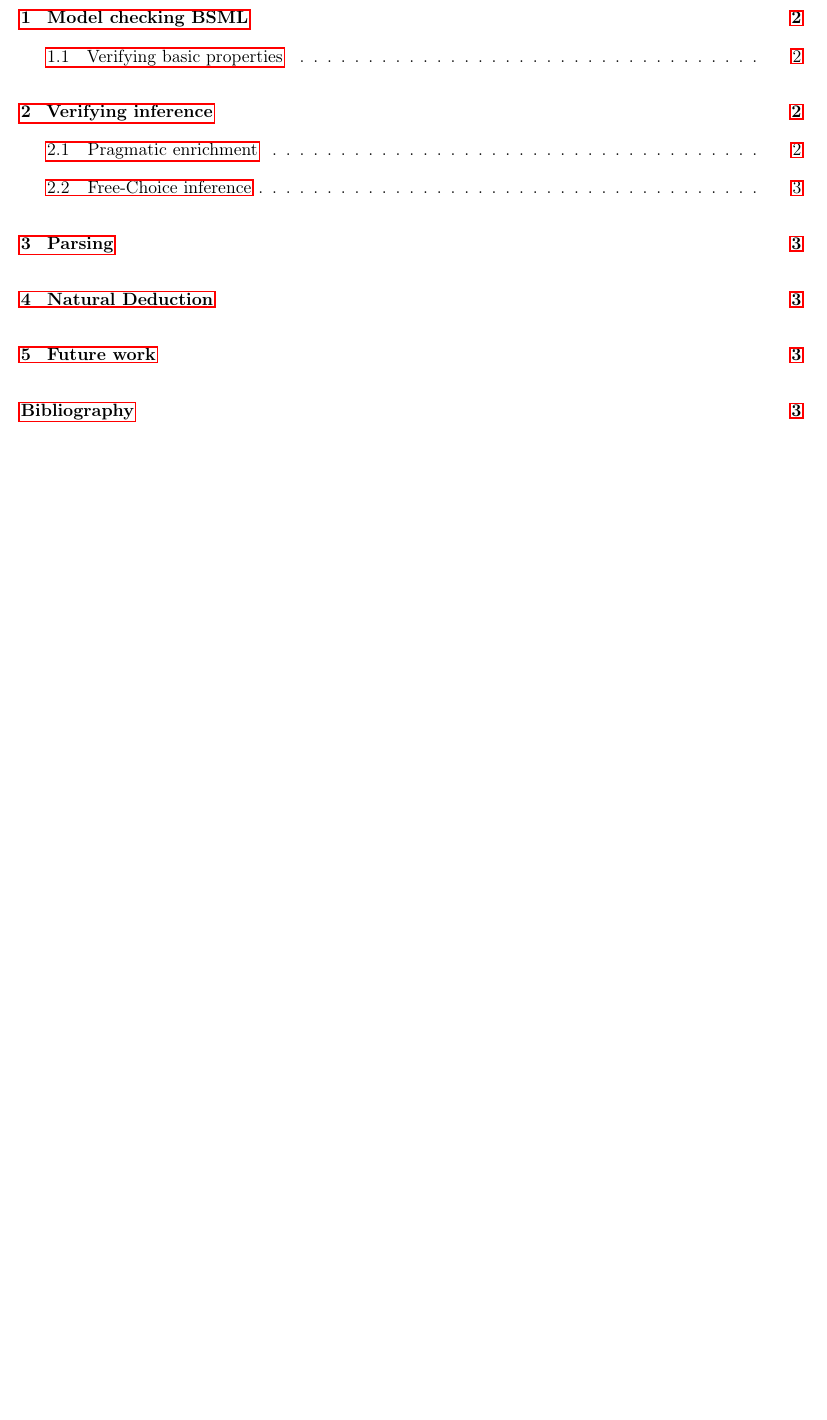
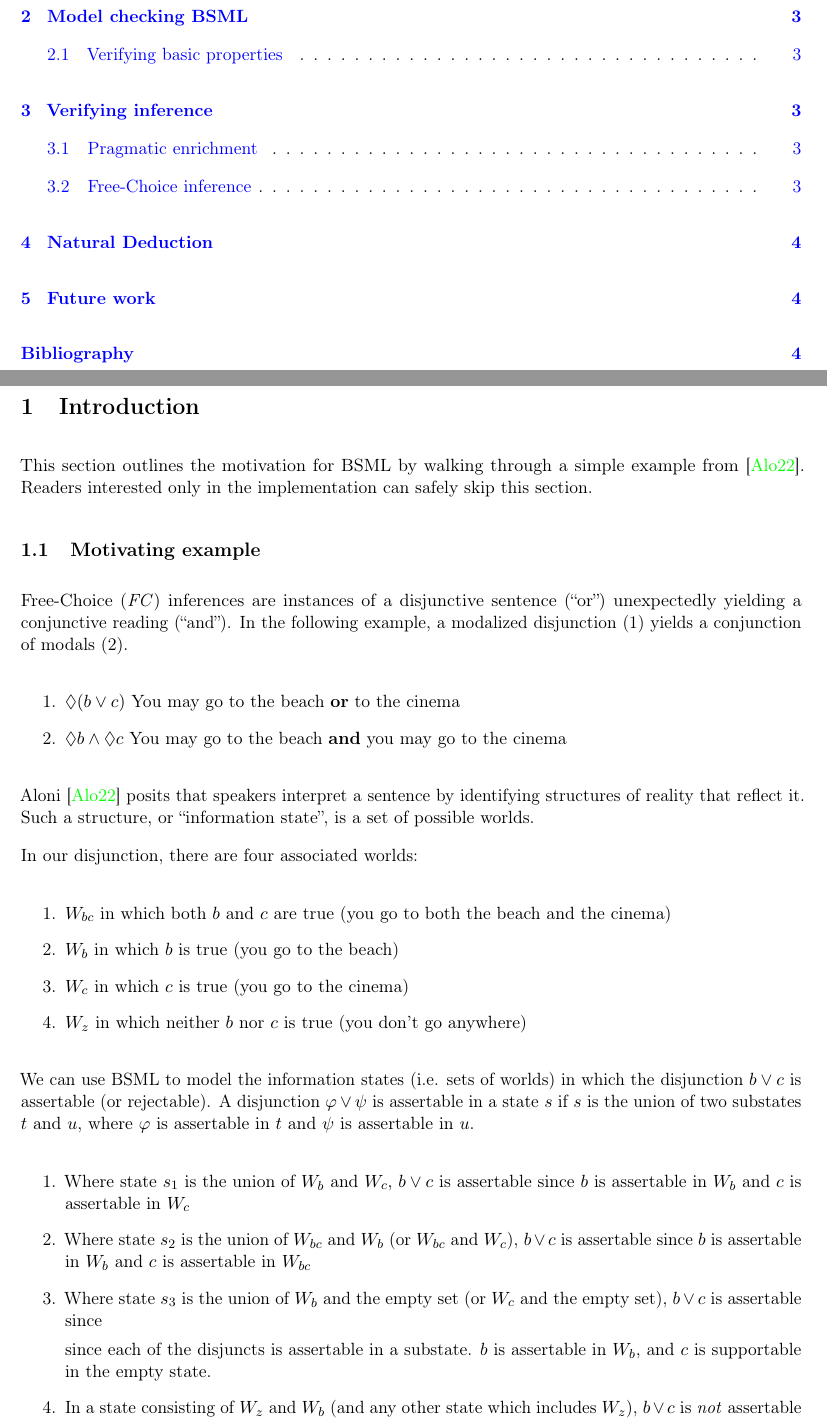
Before and after one commit to TizianoCoroneo/BSML, a LaTeX paper (report.tex, which reads Intro.tex, latexmacros.tex): part of page 1 of 3 before the commit and two parts of pages 1 and 2 of 5 after it, the two joined at a grey line, cut so that both start at the same text, the shorter picture padded with empty space. Compiled offline with pdfLaTeX.

```diff
--- /dev/null
+++ b/Intro.tex
@@ -0,0 +1,35 @@
+\section{Introduction}
+This section outlines the motivation for BSML by walking through a simple example from \cite{Aloni2022}. Readers interested only in the implementation can safely skip this section.
+
+\subsection{Motivating example}
+Free-Choice (\textit{FC}) inferences are instances of a disjunctive sentence (``or'') unexpectedly yielding a conjunctive reading (``and''). In the following example, a modalized disjunction (1) yields a conjunction of modals (2).
+
+\begin{enumerate}
+\item $\lozenge(b\vee c)$ You may go to the beach \textbf{or} to the cinema
+\item $\lozenge b \wedge \lozenge c$ You may go to the beach \textbf{and} you may go to the cinema
+\end{enumerate}
+
+Aloni \cite{Aloni2022} posits that speakers interpret a sentence by identifying structures of reality that reflect it. Such a structure, or ``information state'', is a set of possible worlds.
+
+In our disjunction, there are four associated worlds:
+
+\begin{enumerate}
+\item $W_{bc}$ in which both $b$ and $c$ are true (you go to both the beach and the cinema)
+\item $W_b$ in which $b$ is true (you go to the beach)
+\item $W_c$ in which $c$ is true (you go to the cinema)
+\item $W_z$ in which neither $b$ nor $c$ is true (you don't go anywhere)
+\end{enumerate}
+
+ We can use BSML to model the information states (i.e. sets of worlds) in which the disjunction $b\vee c$ is assertable (or rejectable). A disjunction $\varphi\vee\psi$ is assertable in a state $s$ if $s$ is the union of two substates $t$ and $u$, where $\varphi$ is assertable in $t$ and $\psi$ is assertable in $u$.
+
+\begin{enumerate}
+\item Where state $s_1$ is the union of $W_b$ and $W_c$, $b\vee c$ is assertable since $b$ is assertable in $W_b$ and $c$ is assertable in $W_c$
+\item Where state $s_2$ is the union of $W_{bc}$ and $W_b$ (or $W_{bc}$ and $W_c$), $b\vee c$ is assertable since $b$ is assertable in $W_b$ and $c$ is assertable in $W_{bc}$
+\item Where state $s_3$ is the union of $W_b$ and the empty set (or $W_c$ and the empty set), $b\vee c$ is assertable since
+
+
+since each of the
+disjuncts is assertable in a substate. $b$ is assertable in $W_b$, and $c$ is supportable in the empty state.
+\item In a state consisting of $W_z$ and $W_b$ (and any other state which includes $W_z$), $b\vee c$ is
+\textit{not} assertable because in $W_z$ both $b$ and $c$ are false, so no substate containing $W_z$ would allow assertion of $b$ or $c$.
+\end{enumerate}
--- a/latexmacros.tex
+++ b/latexmacros.tex
@@ -1,6 +1,8 @@
 \usepackage{etex,datetime,setspace,latexsym,amssymb,amsmath,amsthm}
 \usepackage{fancybox,dialogue,float,wrapfig,enumerate,microtype}
 \usepackage{verbatim,xcolor,multicol,titlesec,tabularx,mdframed}
+\usepackage{ circuitikz }
+
 
 \usepackage[utf8]{inputenc}
 \usepackage[pdftex]{hyperref}
@@ -54,11 +56,11 @@
 % load hyperref as late as possible for compatibility
 \usepackage[pdftex]{hyperref}
 \hypersetup{
-  colorlinks = true
+  colorlinks = true,
   pdfborder = {0 0 0},
   breaklinks = true,
   linktoc = all,
-  linkcolor = magenta
+  linkcolor = blue,
   urlcolor = magenta
 }
 \pdfinfoomitdate=1
```
Also changed, not shown: report.tex (+5 -3 lines), Intro.tex (22 more changed lines).
